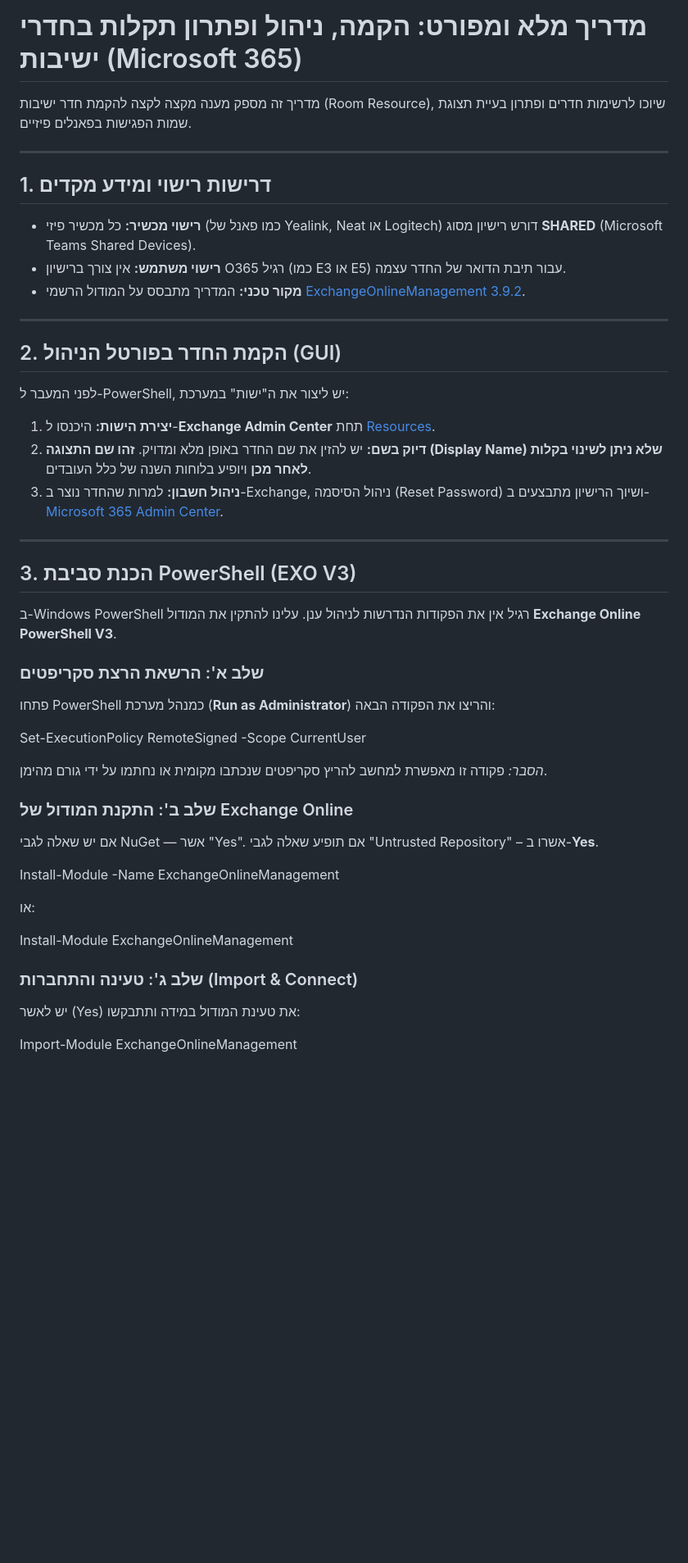
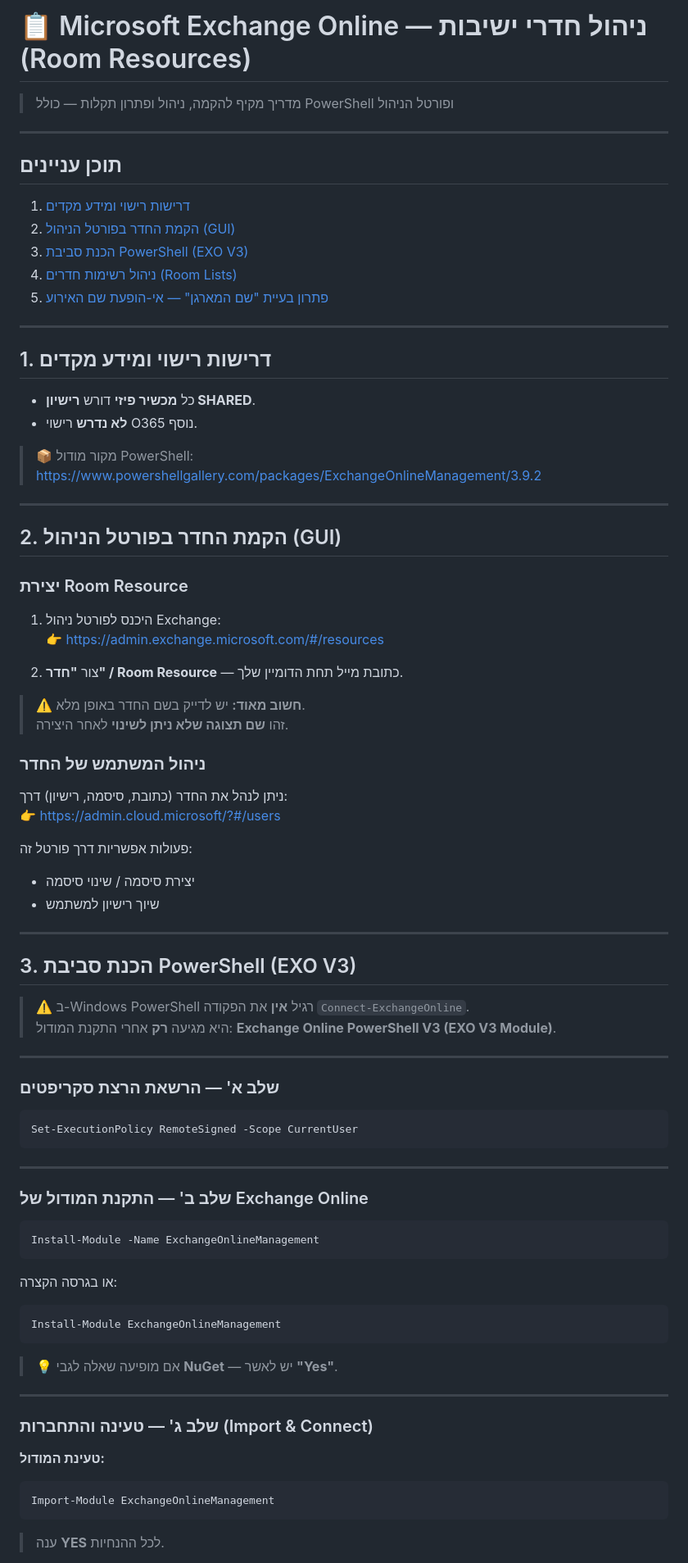
Before and after one commit to yahellaor/RoomPanel, a Markdown page: README.md, the part around one of its changes. Shown at 82% size. Drawn GitHub-style; blank space fills up the shorter version.

````diff
--- a/README.md
+++ b/README.md
@@ -1,46 +1,87 @@
-# מדריך מלא ומפורט: הקמה, ניהול ופתרון תקלות בחדרי ישיבות (Microsoft 365)
+# 📋 Microsoft Exchange Online — ניהול חדרי ישיבות (Room Resources)
+> מדריך מקיף להקמה, ניהול ופתרון תקלות — כולל PowerShell ופורטל הניהול
 
-מדריך זה מספק מענה מקצה לקצה להקמת חדר ישיבות (Room Resource), שיוכו לרשימות חדרים ופתרון בעיית תצוגת שמות הפגישות בפאנלים פיזיים.
+---
+
+## תוכן עניינים
+
+1. [דרישות רישוי ומידע מקדים](#1-דרישות-רישוי-ומידע-מקדים)
+2. [הקמת החדר בפורטל הניהול (GUI)](#2-הקמת-החדר-בפורטל-הניהול-gui)
+3. [הכנת סביבת PowerShell (EXO V3)](#3-הכנת-סביבת-powershell-exo-v3)
+4. [ניהול רשימות חדרים (Room Lists)](#4-ניהול-רשימות-חדרים-room-lists)
+5. [פתרון בעיית "שם המארגן" — אי-הופעת שם האירוע](#5-פתרון-בעיית-שם-המארגן--אי-הופעת-שם-האירוע)
 
 ---
 
 ## 1. דרישות רישוי ומידע מקדים
-* **רישוי מכשיר:** כל מכשיר פיזי (כמו פאנל של Yealink, Neat או Logitech) דורש רישיון מסוג **SHARED** (Microsoft Teams Shared Devices).
-* **רישוי משתמש:** אין צורך ברישיון O365 רגיל (כמו E3 או E5) עבור תיבת הדואר של החדר עצמה.
-* **מקור טכני:** המדריך מתבסס על המודול הרשמי [ExchangeOnlineManagement 3.9.2](https://www.powershellgallery.com/packages/ExchangeOnlineManagement/3.9.2).
+
+- כל **מכשיר פיזי** דורש **רישיון SHARED**.
+- **לא נדרש** רישוי O365 נוסף.
+
+> 📦 מקור מודול PowerShell:
+> [https://www.powershellgallery.com/packages/ExchangeOnlineManagement/3.9.2](https://www.powershellgallery.com/packages/ExchangeOnlineManagement/3.9.2)
 
 ---
 
 ## 2. הקמת החדר בפורטל הניהול (GUI)
-לפני המעבר ל-PowerShell, יש ליצור את ה"ישות" במערכת:
 
-1.  **יצירת הישות:** היכנסו ל-**Exchange Admin Center** תחת [Resources](https://admin.exchange.microsoft.com/#/resources).
-2.  **דיוק בשם:** יש להזין את שם החדר באופן מלא ומדויק. **זהו שם התצוגה (Display Name) שלא ניתן לשינוי בקלות לאחר מכן** ויופיע בלוחות השנה של כלל העובדים.
-3.  **ניהול חשבון:** למרות שהחדר נוצר ב-Exchange, ניהול הסיסמה (Reset Password) ושיוך הרישיון מתבצעים ב-[Microsoft 365 Admin Center](https://admin.cloud.microsoft/?#/users).
+### יצירת Room Resource
+
+1. היכנס לפורטל ניהול Exchange:
+   👉 [https://admin.exchange.microsoft.com/#/resources](https://admin.exchange.microsoft.com/#/resources)
+
+2. צור **"חדר" / Room Resource** — כתובת מייל תחת הדומיין שלך.
+
+> ⚠️ **חשוב מאוד:** יש לדייק בשם החדר באופן מלא.
+> זהו **שם תצוגה שלא ניתן לשינוי** לאחר היצירה.
+
+### ניהול המשתמש של החדר
+
+ניתן לנהל את החדר (כתובת, סיסמה, רישיון) דרך:
+👉 [https://admin.cloud.microsoft/?#/users](https://admin.cloud.microsoft/?#/users)
+
+פעולות אפשריות דרך פורטל זה:
+- יצירת סיסמה / שינוי סיסמה
+- שיוך רישיון למשתמש
 
 ---
 
 ## 3. הכנת סביבת PowerShell (EXO V3)
-ב-Windows PowerShell רגיל אין את הפקודות הנדרשות לניהול ענן. עלינו להתקין את המודול **Exchange Online PowerShell V3**.
 
-### שלב א': הרשאת הרצת סקריפטים
-פתחו PowerShell כמנהל מערכת (**Run as Administrator**) והריצו את הפקודה הבאה:
+> ⚠️ ב-Windows PowerShell רגיל **אין** את הפקודה `Connect-ExchangeOnline`.
+> היא מגיעה **רק** אחרי התקנת המודול: **Exchange Online PowerShell V3 (EXO V3 Module)**.
 
+---
+
+### שלב א' — הרשאת הרצת סקריפטים
+
+```powershell
 Set-ExecutionPolicy RemoteSigned -Scope CurrentUser
+```
 
-*הסבר:* פקודה זו מאפשרת למחשב להריץ סקריפטים שנכתבו מקומית או נחתמו על ידי גורם מהימן.
+---
 
-### שלב ב': התקנת המודול של Exchange Online
-אם יש שאלה לגבי NuGet — אשר "Yes". אם תופיע שאלה לגבי "Untrusted Repository" – אשרו ב-**Yes**.
+### שלב ב' — התקנת המודול של Exchange Online
 
+```powershell
 Install-Module -Name ExchangeOnlineManagement
+```
 
-או:
+או בגרסה הקצרה:
 
+```powershell
 Install-Module ExchangeOnlineManagement
+```
 
-### שלב ג': טעינה והתחברות (Import & Connect)
-יש לאשר (Yes) את טעינת המודול במידה ותתבקשו:
+> 💡 אם מופיעה שאלה לגבי **NuGet** — יש לאשר **"Yes"**.
 
+---
+
+### שלב ג' — טעינה והתחברות (Import & Connect)
+
+**טעינת המודול:**
+```powershell
 Import-Module ExchangeOnlineManagement
+```
+> ענה **YES** לכל ההנחיות.
 
````
Also changed, not shown: other parts of README.md (+249 -47 lines).
